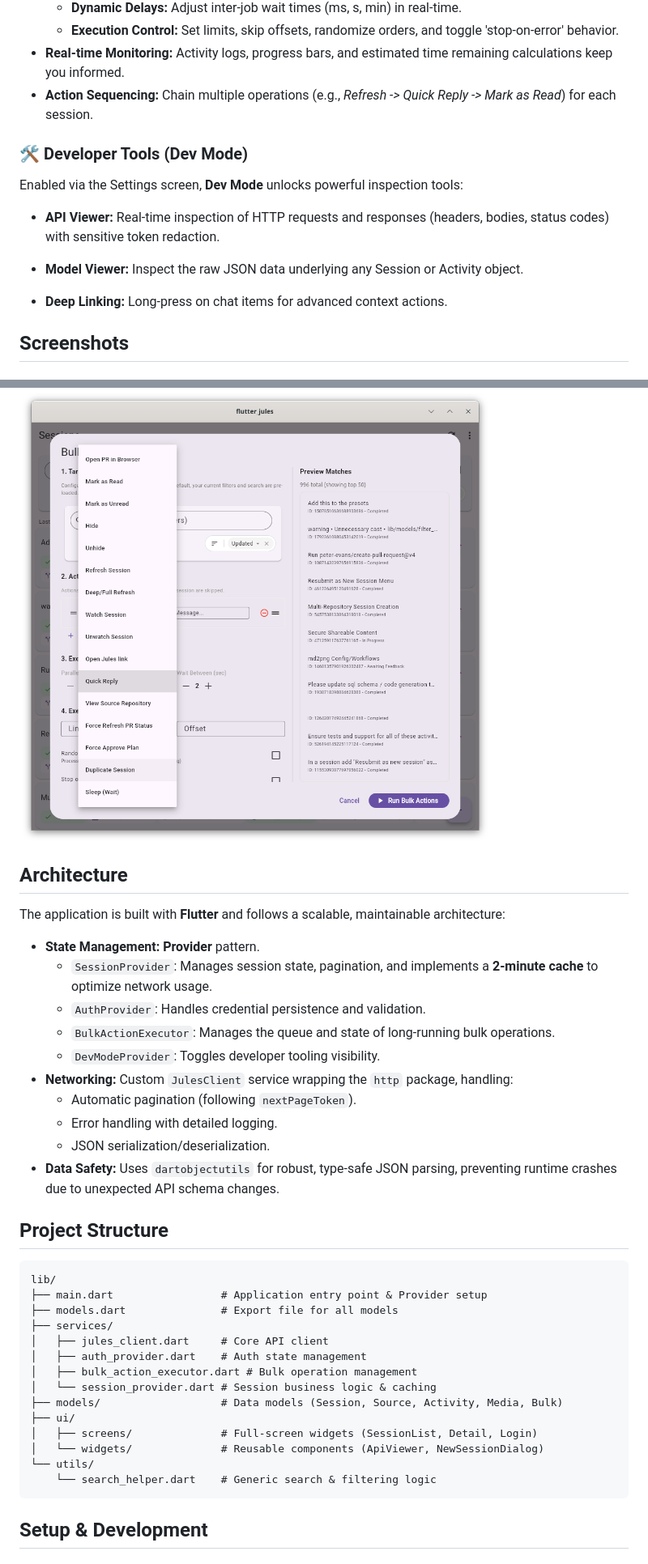
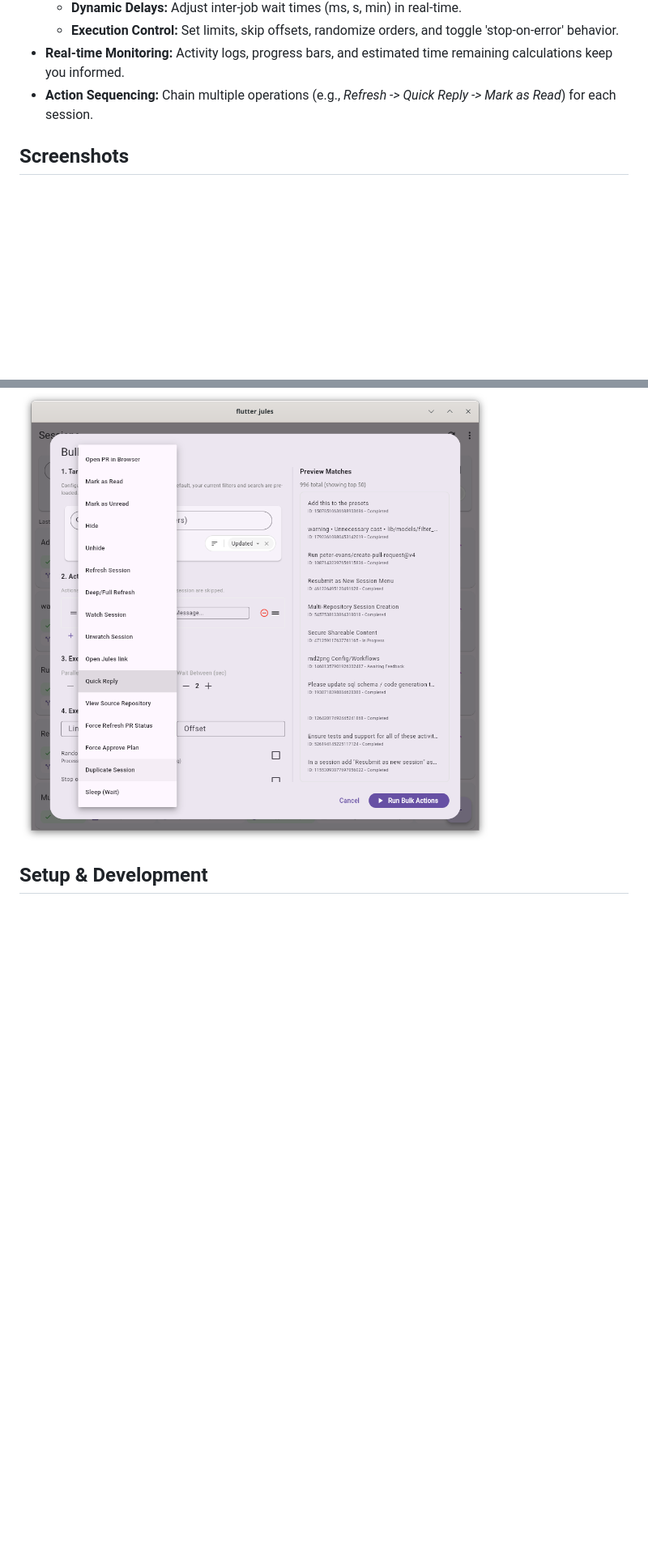
Before and after one commit to arran4/flutter_jules, a Markdown page: README.md, 2 parts joined by grey strips. Shown at 81% size. Rendered like a GitHub page; blank space fills up the shorter version.

````diff
--- a/README.md
+++ b/README.md
@@ -34,13 +34,6 @@ A comprehensive Flutter-based client application for interacting with the Google
     - **Execution Control:** Set limits, skip offsets, randomize orders, and toggle 'stop-on-error' behavior.
 - **Real-time Monitoring:** Activity logs, progress bars, and estimated time remaining calculations keep you informed.
 - **Action Sequencing:** Chain multiple operations (e.g., *Refresh -> Quick Reply -> Mark as Read*) for each session.
-
-### 🛠️ Developer Tools (Dev Mode)
-Enabled via the Settings screen, **Dev Mode** unlocks powerful inspection tools:
-- **API Viewer:** Real-time inspection of HTTP requests and responses (headers, bodies, status codes) with sensitive token redaction.
-
-- **Model Viewer:** Inspect the raw JSON data underlying any Session or Activity object.
-- **Deep Linking:** Long-press on chat items for advanced context actions.
 
 ## Screenshots
 
@@ -92,40 +85,6 @@ Monitor real-time progress, logs, and estimated time for long-running bulk opera
 Choose from a wide variety of supported actions to build your automation sequence.
 ![Action Library](docs/Screenshot_20260110_235146.png)
 
-## Architecture
-
-The application is built with **Flutter** and follows a scalable, maintainable architecture:
-
-- **State Management:** **Provider** pattern.
-    - `SessionProvider`: Manages session state, pagination, and implements a **2-minute cache** to optimize network usage.
-    - `AuthProvider`: Handles credential persistence and validation.
-    - `BulkActionExecutor`: Manages the queue and state of long-running bulk operations.
-    - `DevModeProvider`: Toggles developer tooling visibility.
-- **Networking:** Custom `JulesClient` service wrapping the `http` package, handling:
-    - Automatic pagination (following `nextPageToken`).
-    - Error handling with detailed logging.
-    - JSON serialization/deserialization.
-- **Data Safety:** Uses `dartobjectutils` for robust, type-safe JSON parsing, preventing runtime crashes due to unexpected API schema changes.
-
-## Project Structure
-
-```text
-lib/
-├── main.dart                 # Application entry point & Provider setup
-├── models.dart               # Export file for all models
-├── services/
-│   ├── jules_client.dart     # Core API client
-│   ├── auth_provider.dart    # Auth state management
-│   ├── bulk_action_executor.dart # Bulk operation management
-│   └── session_provider.dart # Session business logic & caching
-├── models/                   # Data models (Session, Source, Activity, Media, Bulk)
-├── ui/
-│   ├── screens/              # Full-screen widgets (SessionList, Detail, Login)
-│   └── widgets/              # Reusable components (ApiViewer, NewSessionDialog)
-└── utils/
-    └── search_helper.dart    # Generic search & filtering logic
-```
-
 ## Setup & Development
 
 ### Prerequisites
````
Also changed, not shown: other parts of README.md (+1 -22 lines).
